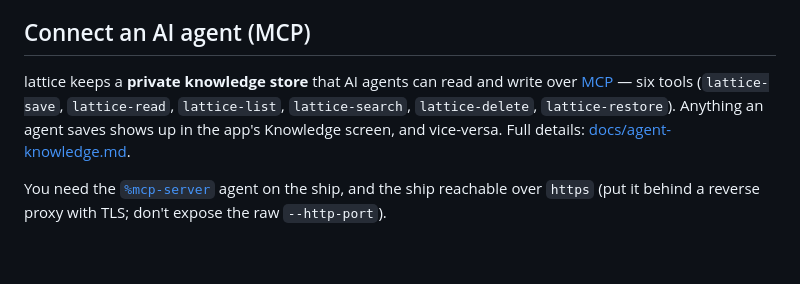
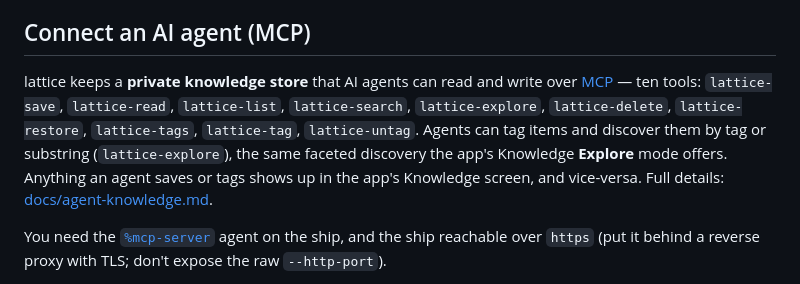
Before and after one commit to nisfeb/lattice, a Markdown page: README.md, the part around the change. Rendered like a GitHub page; blank space fills up the shorter version.

```diff
--- a/README.md
+++ b/README.md
@@ -102,9 +102,12 @@ walks you through booting a ship.
 ## Connect an AI agent (MCP)
 
 lattice keeps a **private knowledge store** that AI agents can read and write
-over [MCP](https://modelcontextprotocol.io) — six tools (`lattice-save`,
-`lattice-read`, `lattice-list`, `lattice-search`, `lattice-delete`,
-`lattice-restore`). Anything an agent saves shows up in the app's Knowledge
+over [MCP](https://modelcontextprotocol.io) — ten tools: `lattice-save`,
+`lattice-read`, `lattice-list`, `lattice-search`, `lattice-explore`,
+`lattice-delete`, `lattice-restore`, `lattice-tags`, `lattice-tag`,
+`lattice-untag`. Agents can tag items and discover them by tag or substring
+(`lattice-explore`), the same faceted discovery the app's Knowledge **Explore**
+mode offers. Anything an agent saves or tags shows up in the app's Knowledge
 screen, and vice-versa. Full details: [docs/agent-knowledge.md](docs/agent-knowledge.md).
 
 You need the [`%mcp-server`](https://github.com/gwbtc/urbit-mcp) agent on the
```
Also changed, not shown: docs/agent-knowledge.md (+29 -9 lines).
